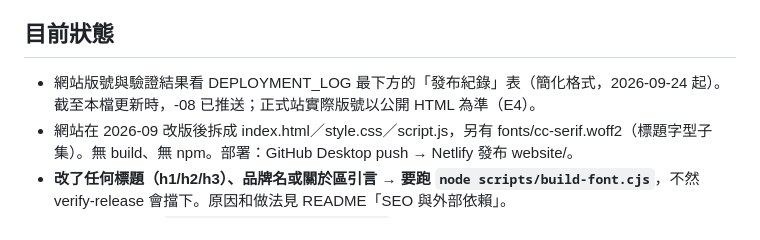
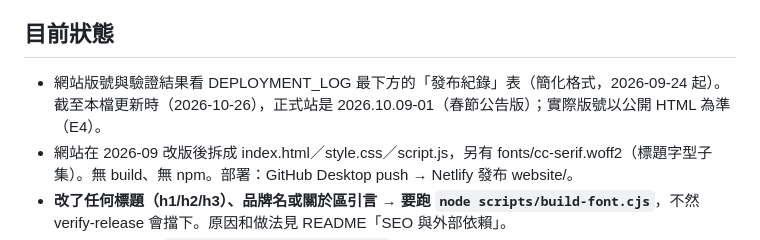
Before and after one commit to kayleetung/cccathotel, a Markdown page: HANDOFF.md, the part around the change. GitHub-like rendering.

Commit message:
Update handoff status to -01 [skip netlify]
Co-Authored-By: Claude Opus 5.5 <noreply@anthropic.com>

```diff
--- a/HANDOFF.md
+++ b/HANDOFF.md
@@ -4,7 +4,7 @@
 
 ## 目前狀態
 
-- 網站版號與驗證結果看 DEPLOYMENT_LOG 最下方的「發布紀錄」表（簡化格式，2026-09-24 起）。截至本檔更新時，-08 已推送；正式站實際版號以公開 HTML 為準（E4）。
+- 網站版號與驗證結果看 DEPLOYMENT_LOG 最下方的「發布紀錄」表（簡化格式，2026-09-24 起）。截至本檔更新時（2026-10-26），正式站是 2026.10.09-01（春節公告版）；實際版號以公開 HTML 為準（E4）。
 - 網站在 2026-09 改版後拆成 index.html／style.css／script.js，另有 fonts/cc-serif.woff2（標題字型子集）。無 build、無 npm。部署：GitHub Desktop push → Netlify 發布 website/。
 - **改了任何標題（h1/h2/h3）、品牌名或關於區引言 → 要跑 `node scripts/build-font.cjs`**，不然 verify-release 會擋下。原因和做法見 README「SEO 與外部依賴」。
 - 推送後一定要跑 `node scripts/verify-live.cjs`（RULES R12），PASS 才算上線。Netlify 部署失敗的處理見 RULES E7。
```
